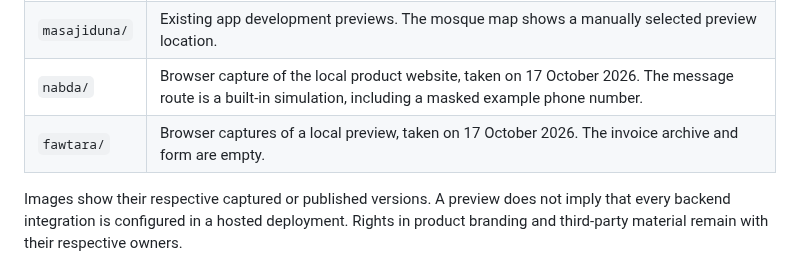
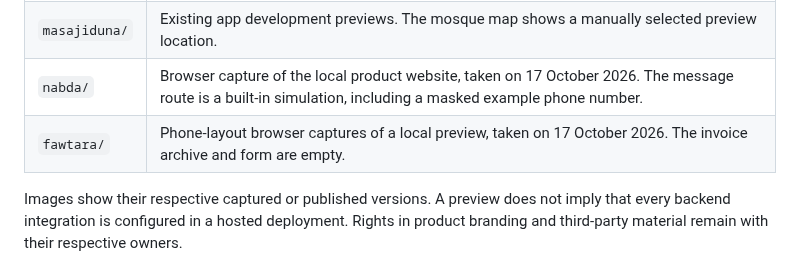
Before and after one commit to mohamedkbay/portfolio, a Markdown page: assets/README.md, the part around the change. Rendered like a GitHub page.

Commit message:
Use real phone-layout captures for Fawtara previews

```diff
--- a/assets/README.md
+++ b/assets/README.md
@@ -9,6 +9,6 @@ These images support the public portfolio. Private application source code and o
 | `fakkerni/` | Existing native iOS Simulator captures from the [public Fakkerni documentation](https://github.com/mohamedkbay/fakkerni). The editor is empty. |
 | `masajiduna/` | Existing app development previews. The mosque map shows a manually selected preview location. |
 | `nabda/` | Browser capture of the local product website, taken on 17 October 2026. The message route is a built-in simulation, including a masked example phone number. |
-| `fawtara/` | Browser captures of a local preview, taken on 17 October 2026. The invoice archive and form are empty. |
+| `fawtara/` | Phone-layout browser captures of a local preview, taken on 17 October 2026. The invoice archive and form are empty. |
 
 Images show their respective captured or published versions. A preview does not imply that every backend integration is configured in a hosted deployment. Rights in product branding and third-party material remain with their respective owners.
```
Also changed, not shown: projects/fawtara.md (+6 -8 lines), assets/fawtara/add-invoice.jpg (deleted), assets/fawtara/home.jpg (deleted), assets/fawtara/phone-add-invoice.jpg (added), assets/fawtara/phone-home.jpg (added), 1 other file.
